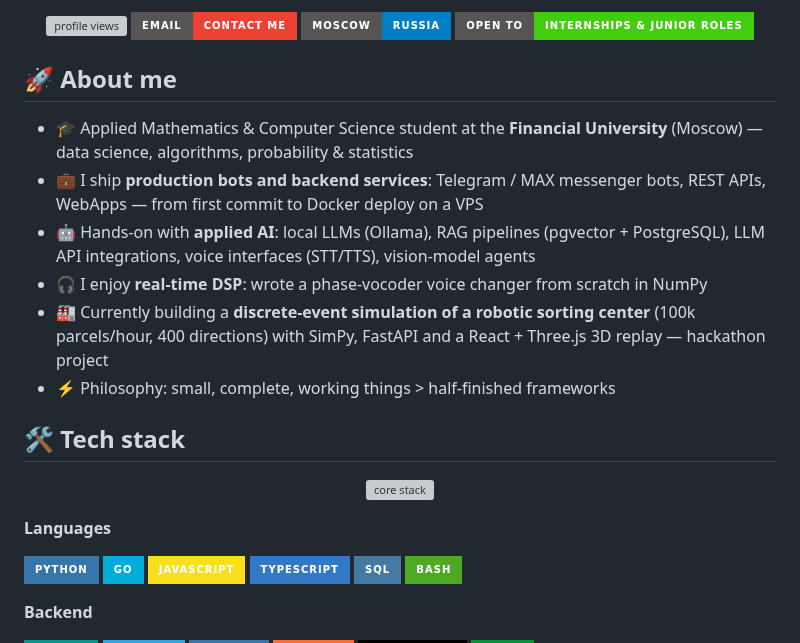
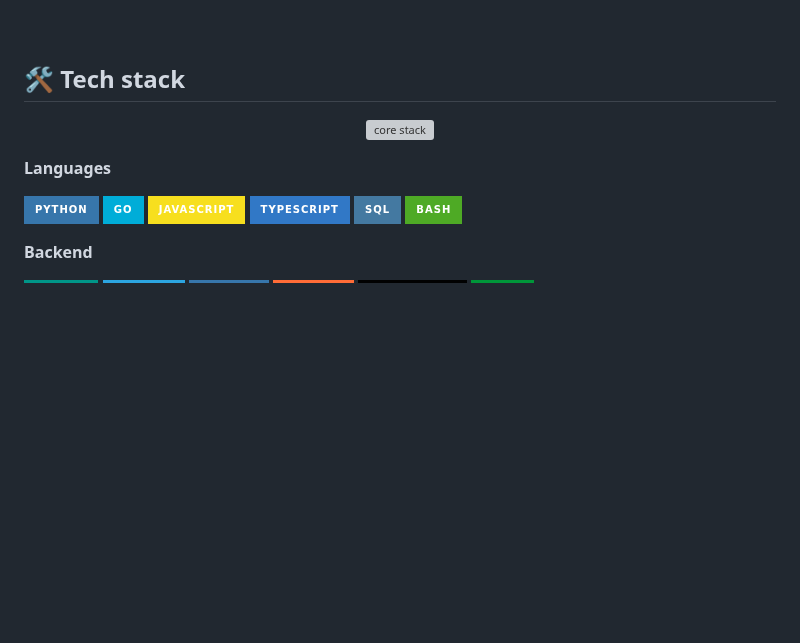
Before and after one commit to why-xdd/why-xdd, a Markdown page: README.md, the part around one of its changes. Drawn GitHub-style; badges without logos; blank space fills up the shorter version; grey boxes are pictures that could not be loaded.

```diff
--- a/README.md
+++ b/README.md
@@ -8,19 +21,5 @@
 
-<p align="center">
-  <img src="https://komarev.com/ghpvc/?username=why-xdd&style=for-the-badge&color=764ba2" alt="profile views">
-  <a href="mailto:why.not.live.alone@gmail.com"><img src="https://img.shields.io/badge/Email-contact%20me-EA4335?style=for-the-badge&logo=gmail&logoColor=white" alt="email"></a>
-  <img src="https://img.shields.io/badge/Moscow-Russia-blue?style=for-the-badge" alt="location">
-  <img src="https://img.shields.io/badge/Open%20to-Internships%20%26%20Junior%20roles-success?style=for-the-badge" alt="open to work">
-</p>
-
-## 🚀 About me
-
-- 🎓 Applied Mathematics & Computer Science student at the **Financial University** (Moscow) — data science, algorithms, probability & statistics
-- 💼 I ship **production bots and backend services**: Telegram / MAX messenger bots, REST APIs, WebApps — from first commit to Docker deploy on a VPS
-- 🤖 Hands-on with **applied AI**: local LLMs (Ollama), RAG pipelines (pgvector + PostgreSQL), LLM API integrations, voice interfaces (STT/TTS), vision-model agents
-- 🎧 I enjoy **real-time DSP**: wrote a phase-vocoder voice changer from scratch in NumPy
-- 🏭 Currently building a **discrete-event simulation of a robotic sorting center** (100k parcels/hour, 400 directions) with SimPy, FastAPI and a React + Three.js 3D replay — hackathon project
-- ⚡ Philosophy: small, complete, working things > half-finished frameworks
+<br>
 
 ## 🛠 Tech stack
 
```
Also changed, not shown: other parts of README.md (+19 -6 lines), assets/coding-vibe.gif (added), assets/parrot.gif (added).
